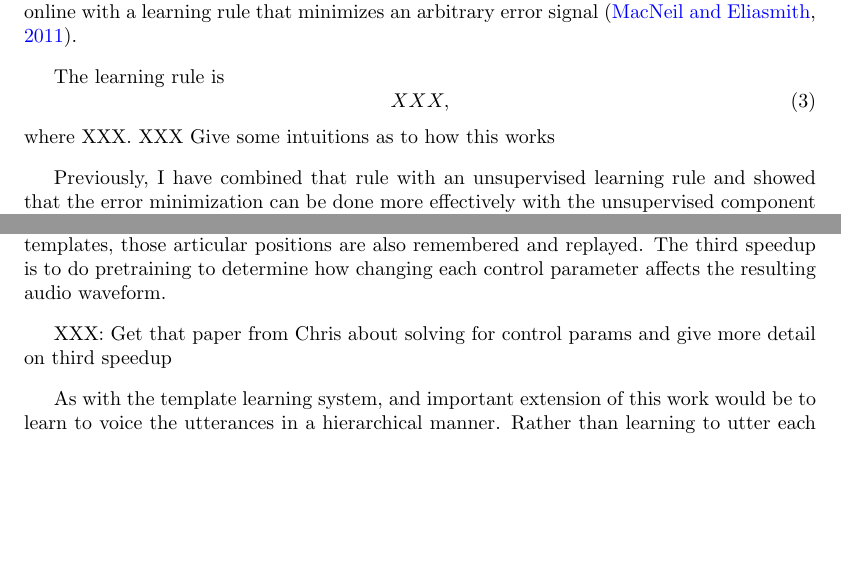
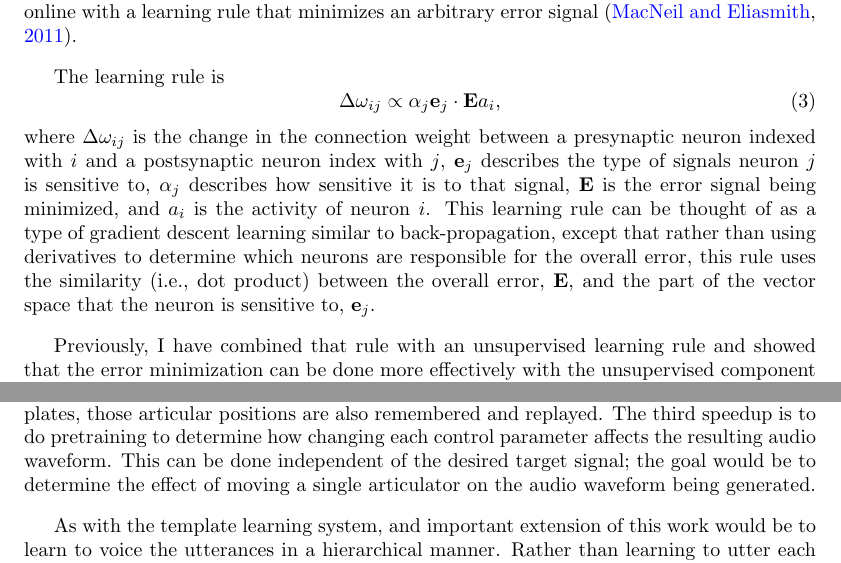
Before and after one commit to tbekolay/audition, a LaTeX paper (proposal/proposal.tex): two parts of pages 11 and 14 of 18, joined at a grey line, cut so that both start at the same text, the shorter picture padded with empty space. Compiled offline with pdfLaTeX.

Commit message:
A few proposal edits

```diff
--- a/proposal/proposal.tex
+++ b/proposal/proposal.tex
@@ -1273,10 +1274,28 @@ that minimizes an arbitrary error signal
 
 The learning rule is
 \begin{equation}
-  XXX,
+  \Delta \omega_{ij} \propto \alpha_j \mathbf{e}_j \cdot \mathbf{E} a_i,
 \end{equation}
-where XXX.
-XXX Give some intuitions as to how this works
+where $\Delta \omega_{ij}$ is the change in
+the connection weight between
+a presynaptic neuron indexed with $i$
+and a postsynaptic neuron index with $j$,
+$\mathbf{e}_j$ describes the type of signals
+neuron $j$ is sensitive to,
+$\alpha_j$ describes how sensitive
+it is to that signal,
+$\mathbf{E}$ is the error signal being minimized,
+and $a_i$ is the activity of neuron $i$.
+This learning rule can be thought of
+as a type of gradient descent learning
+similar to back-propagation,
+except that rather than using
+derivatives to determine which
+neurons are responsible for the overall error,
+this rule uses the similarity (i.e., dot product)
+between the overall error, $\mathbf{E}$,
+and the part of the vector space
+that the neuron is sensitive to, $\mathbf{e}_j$.
 
 Previously, I have combined that rule
 with an unsupervised learning rule
@@ -1591,9 +1624,11 @@ The third speedup is to
 do pretraining to determine
 how changing each control parameter
 affects the resulting audio waveform.
-
-XXX: Get that paper from Chris about solving for control params
-and give more detail on third speedup
+This can be done independent
+of the desired target signal;
+the goal would be to determine
+the effect of moving a single articulator
+on the audio waveform being generated.
 
 As with the template learning system,
 and important extension of this work
```
Also changed, not shown: proposal/proposal.tex (30 more changed lines).
